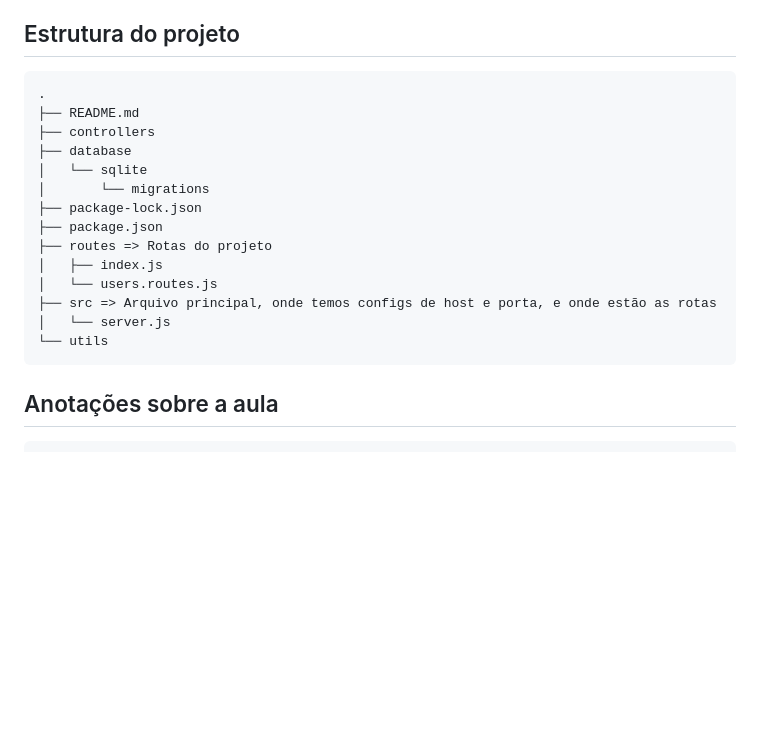
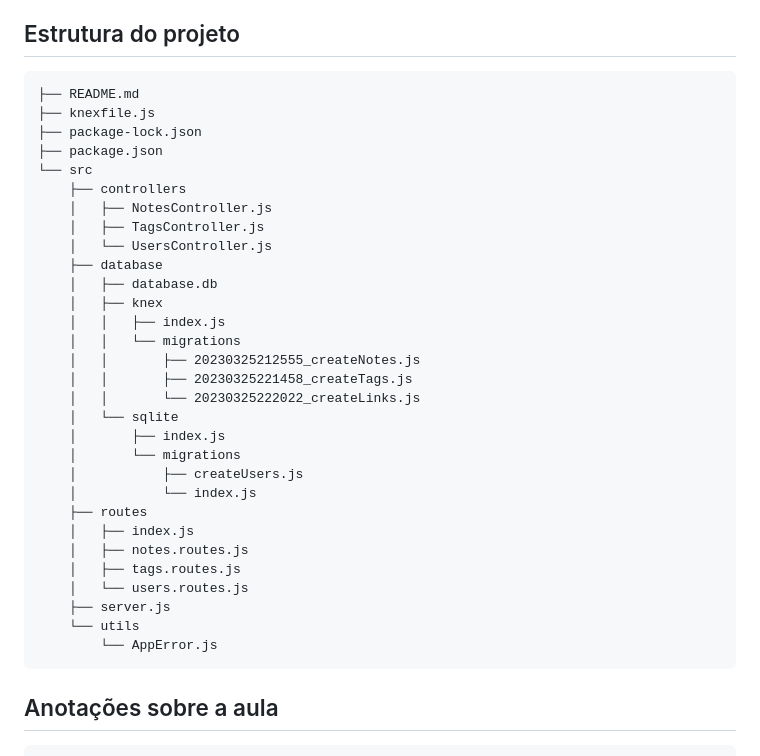
Before and after one commit to ferpalaria/rocketseat-front-end, a Markdown page: Node/README.md, the part around the change. Drawn GitHub-style; blank space fills up the shorter version.

````diff
--- a/Node/README.md
+++ b/Node/README.md
@@ -16,20 +16,36 @@
 
 ## Estrutura do projeto
 ```
-.
 ├── README.md
-├── controllers
-├── database
-│   └── sqlite
-│       └── migrations
+├── knexfile.js
 ├── package-lock.json
 ├── package.json
-├── routes => Rotas do projeto
-│   ├── index.js
-│   └── users.routes.js
-├── src => Arquivo principal, onde temos configs de host e porta, e onde estão as rotas
-│   └── server.js
-└── utils
+└── src
+    ├── controllers
+    │   ├── NotesController.js
+    │   ├── TagsController.js
+    │   └── UsersController.js
+    ├── database
+    │   ├── database.db
+    │   ├── knex
+    │   │   ├── index.js
+    │   │   └── migrations
+    │   │       ├── 20230325212555_createNotes.js
+    │   │       ├── 20230325221458_createTags.js
+    │   │       └── 20230325222022_createLinks.js
+    │   └── sqlite
+    │       ├── index.js
+    │       └── migrations
+    │           ├── createUsers.js
+    │           └── index.js
+    ├── routes
+    │   ├── index.js
+    │   ├── notes.routes.js
+    │   ├── tags.routes.js
+    │   └── users.routes.js
+    ├── server.js
+    └── utils
+        └── AppError.js
 ```
 ## Anotações sobre a aula
 
````
